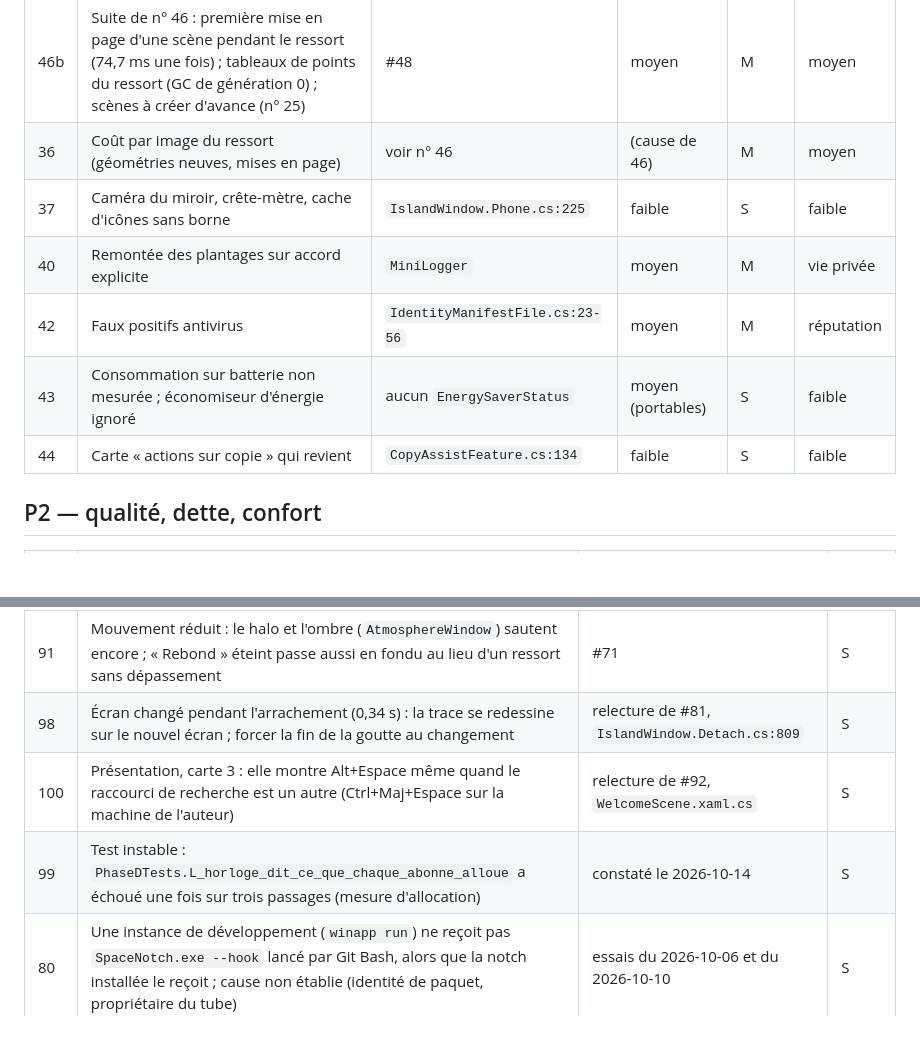
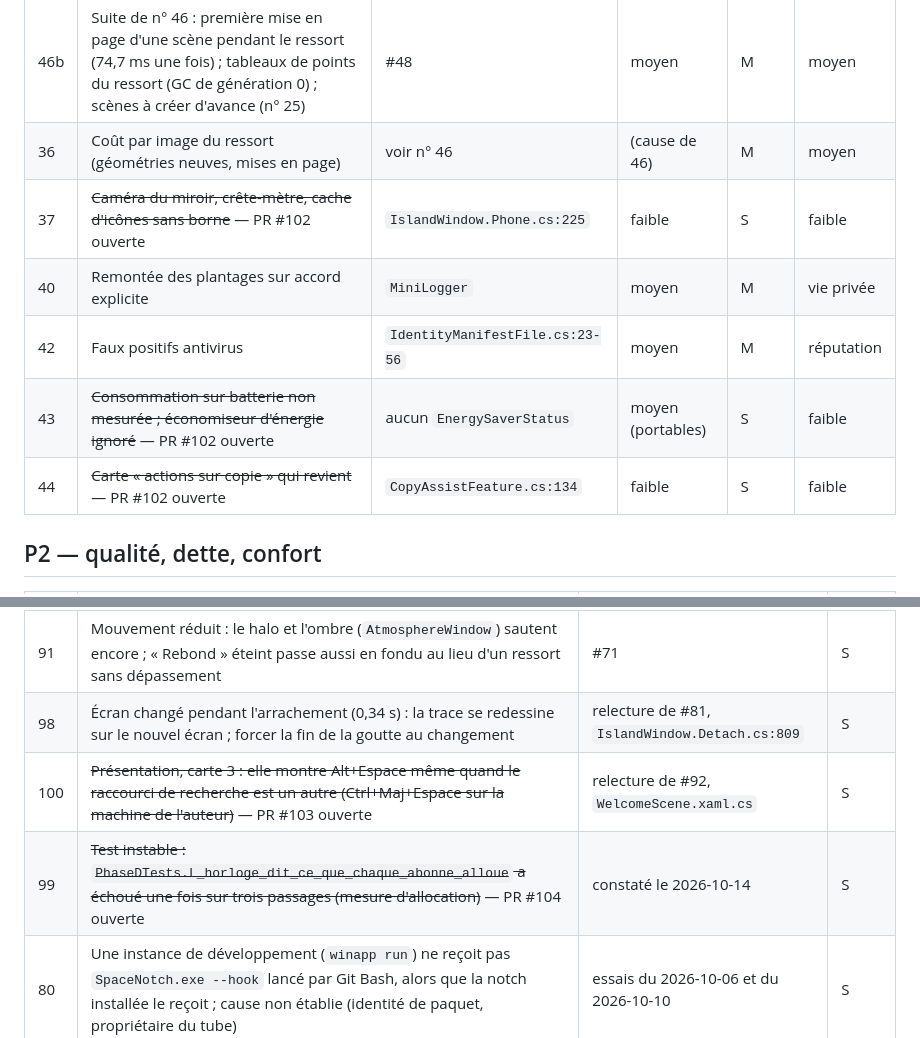
Before and after one commit to nicoo-o/SpaceNotch, a Markdown page: docs/plans/2026-10-04-feuille-de-route.md, 2 parts joined by grey strips. GitHub-like rendering; blank space fills up the shorter version.

Commit message:
chore(cloture): feuille de route et relais du 2026-10-18

```diff
--- a/docs/plans/2026-10-04-feuille-de-route.md
+++ b/docs/plans/2026-10-04-feuille-de-route.md
@@ -108,11 +108,11 @@ répond ou si une autre voie de signature se présente.
 |---|---|---|---|---|---|
 | 46b | Suite de n° 46 : première mise en page d'une scène pendant le ressort (74,7 ms une fois) ; tableaux de points du ressort (GC de génération 0) ; scènes à créer d'avance (n° 25) | #48 | moyen | M | moyen |
 | 36 | Coût par image du ressort (géométries neuves, mises en page) | voir n° 46 | (cause de 46) | M | moyen |
-| 37 | Caméra du miroir, crête-mètre, cache d'icônes sans borne | `IslandWindow.Phone.cs:225` | faible | S | faible |
+| 37 | ~~Caméra du miroir, crête-mètre, cache d'icônes sans borne~~ — PR #102 ouverte | `IslandWindow.Phone.cs:225` | faible | S | faible |
 | 40 | Remontée des plantages sur accord explicite | `MiniLogger` | moyen | M | vie privée |
 | 42 | Faux positifs antivirus | `IdentityManifestFile.cs:23-56` | moyen | M | réputation |
-| 43 | Consommation sur batterie non mesurée ; économiseur d'énergie ignoré | aucun `EnergySaverStatus` | moyen (portables) | S | faible |
-| 44 | Carte « actions sur copie » qui revient | `CopyAssistFeature.cs:134` | faible | S | faible |
+| 43 | ~~Consommation sur batterie non mesurée ; économiseur d'énergie ignoré~~ — PR #102 ouverte | aucun `EnergySaverStatus` | moyen (portables) | S | faible |
+| 44 | ~~Carte « actions sur copie » qui revient~~ — PR #102 ouverte | `CopyAssistFeature.cs:134` | faible | S | faible |
 
 ## P2 — qualité, dette, confort
 
@@ -122,8 +122,8 @@ répond ou si une autre voie de signature se présente.
 | 90 | Réglages : fond et barre de titre choisis à l'ouverture seulement ; un passage en contraste élevé pendant qu'ils sont ouverts demande de les rouvrir | relecture de #72 | S |
 | 91 | Mouvement réduit : le halo et l'ombre (`AtmosphereWindow`) sautent encore ; « Rebond » éteint passe aussi en fondu au lieu d'un ressort sans dépassement | #71 | S |
 | 98 | Écran changé pendant l'arrachement (0,34 s) : la trace se redessine sur le nouvel écran ; forcer la fin de la goutte au changement | relecture de #81, `IslandWindow.Detach.cs:809` | S |
-| 100 | Présentation, carte 3 : elle montre Alt+Espace même quand le raccourci de recherche est un autre (Ctrl+Maj+Espace sur la machine de l'auteur) | relecture de #92, `WelcomeScene.xaml.cs` | S |
-| 99 | Test instable : `PhaseDTests.L_horloge_dit_ce_que_chaque_abonne_alloue` a échoué une fois sur trois passages (mesure d'allocation) | constaté le 2026-10-14 | S |
+| 100 | ~~Présentation, carte 3 : elle montre Alt+Espace même quand le raccourci de recherche est un autre (Ctrl+Maj+Espace sur la machine de l'auteur)~~ — PR #103 ouverte | relecture de #92, `WelcomeScene.xaml.cs` | S |
+| 99 | ~~Test instable : `PhaseDTests.L_horloge_dit_ce_que_chaque_abonne_alloue` a échoué une fois sur trois passages (mesure d'allocation)~~ — PR #104 ouverte | constaté le 2026-10-14 | S |
 | 80 | Une instance de développement (`winapp run`) ne reçoit pas `SpaceNotch.exe --hook` lancé par Git Bash, alors que la notch installée le reçoit ; cause non établie (identité de paquet, propriétaire du tube) | essais du 2026-10-06 et du 2026-10-10 | S |
 | 39 | **Store en MSIX complet** : à étudier, pas à construire (voir direction) ; le Store n'accepte un installeur exe que signé | ADR-023 ; [exigences exe/MSI du Store](https://learn.microsoft.com/windows/apps/publish/publish-your-app/msi/app-package-requirements) | L |
 | 70 | Rapide : arrêter un nouveau `TryEnqueue`/`Tick` nu (analyseur de symboles interdits — dépendance NuGet à approuver) | #45 | S |
```
Also changed, not shown: docs/plans/relais-2026-10-18.md (added, +22 -0 lines).
